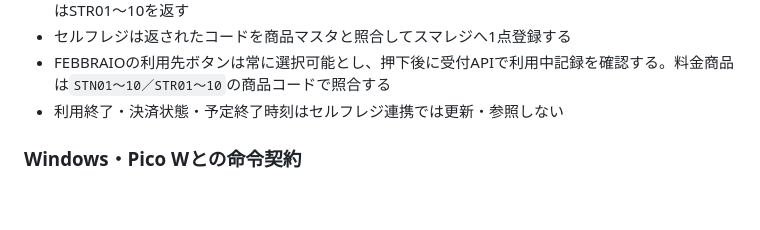
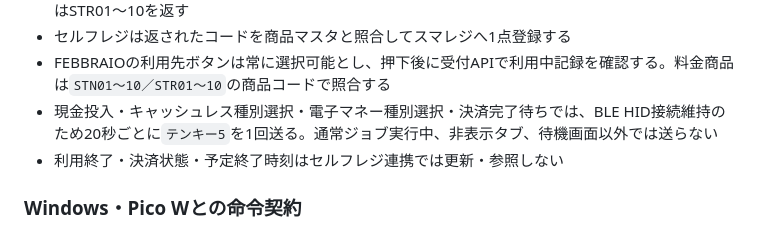
Before and after one commit to WCE-06/smaregi-self-register, a Markdown page: README.md, the part around the change. Rendered like a GitHub page; blank space fills up the shorter version.

Commit message:
Add 20 second BLE keep alive during payment waits

```diff
--- a/README.md
+++ b/README.md
@@ -46,6 +46,7 @@ GAS Web UI
 - 受付側がAPI呼び出し時点までの経過時間を60分単位で切り上げ、通常会員はSTN01～10、住民会員はSTR01～10を返す
 - セルフレジは返されたコードを商品マスタと照合してスマレジへ1点登録する
 - FEBBRAIOの利用先ボタンは常に選択可能とし、押下後に受付APIで利用中記録を確認する。料金商品は`STN01～10／STR01～10`の商品コードで照合する
+- 現金投入・キャッシュレス種別選択・電子マネー種別選択・決済完了待ちでは、BLE HID接続維持のため20秒ごとに`テンキー5`を1回送る。通常ジョブ実行中、非表示タブ、待機画面以外では送らない
 - 利用終了・決済状態・予定終了時刻はセルフレジ連携では更新・参照しない
 
 ### Windows・Pico Wとの命令契約
```
